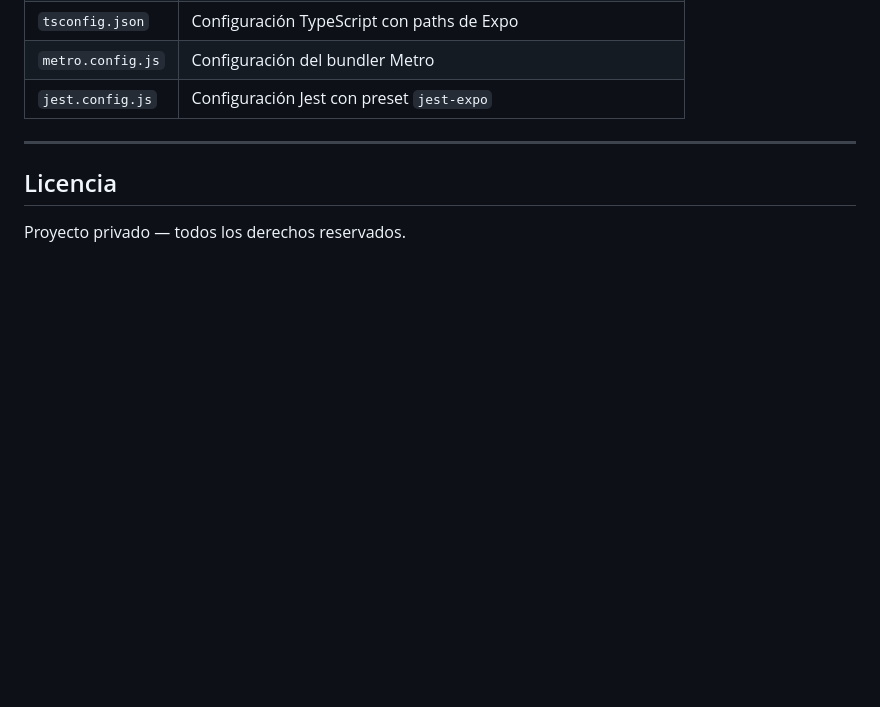
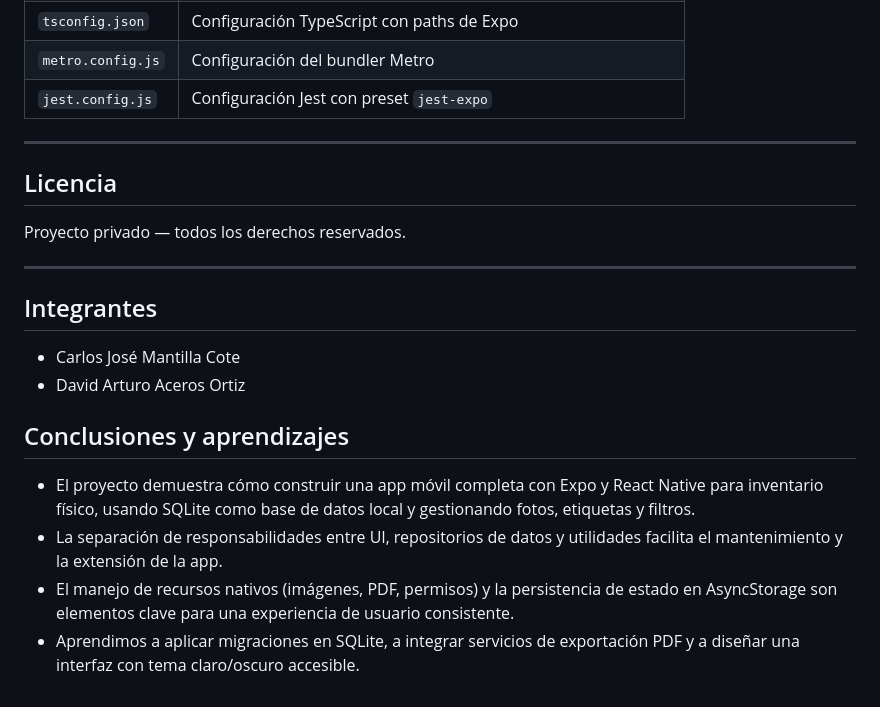
Before and after one commit to CarlosMantillaC/SanAlejoKiro, a Markdown page: README.md, the part around the change. GitHub-like rendering; blank space fills up the shorter version.

Commit message:
docs: add members and conclusions to the readme

```diff
--- a/README.md
+++ b/README.md
@@ -300,3 +300,17 @@ Los permisos se solicitan en el momento de uso (no al arrancar la app).
 ## Licencia
 
 Proyecto privado — todos los derechos reservados.
+
+---
+
+## Integrantes
+
+- Carlos José Mantilla Cote
+- David Arturo Aceros Ortiz
+
+## Conclusiones y aprendizajes
+
+- El proyecto demuestra cómo construir una app móvil completa con Expo y React Native para inventario físico, usando SQLite como base de datos local y gestionando fotos, etiquetas y filtros.
+- La separación de responsabilidades entre UI, repositorios de datos y utilidades facilita el mantenimiento y la extensión de la app.
+- El manejo de recursos nativos (imágenes, PDF, permisos) y la persistencia de estado en AsyncStorage son elementos clave para una experiencia de usuario consistente.
+- Aprendimos a aplicar migraciones en SQLite, a integrar servicios de exportación PDF y a diseñar una interfaz con tema claro/oscuro accesible.
```
